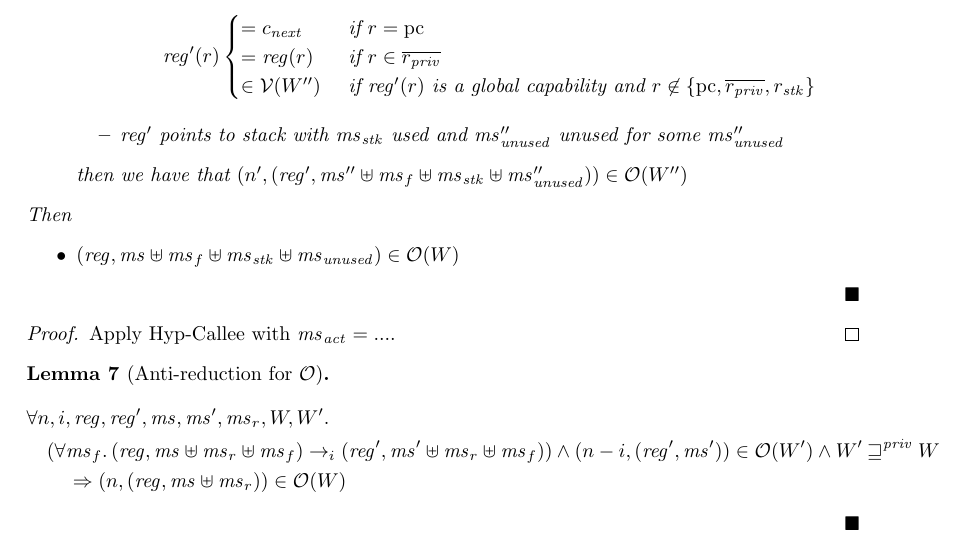
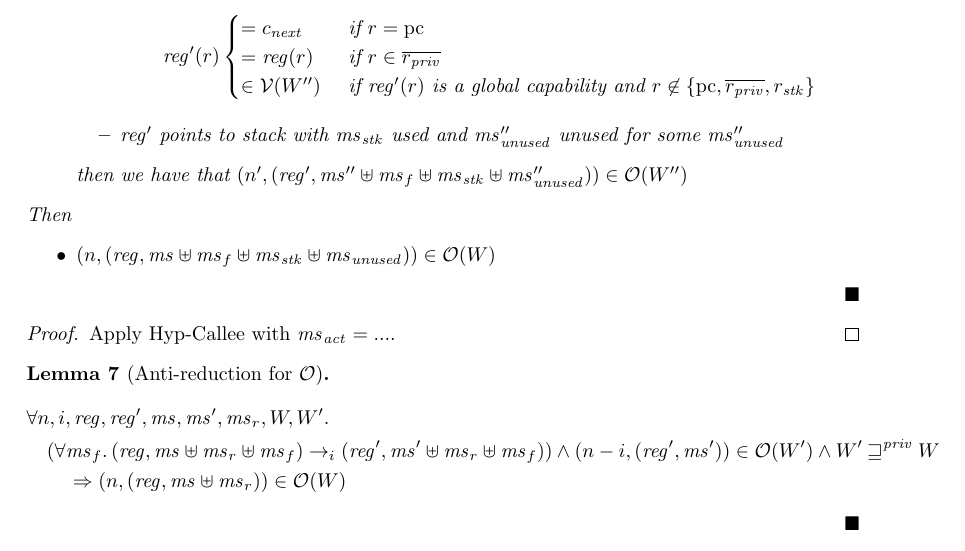
Before and after one commit to dominiquedevriese/capability-machine-reasoning-on-paper, a LaTeX document (local-capability-machine.tex): part of page 54 of 62, cut so that both start at the same text. Compiled offline with pdfLaTeX.

Commit message:
missing n in scall lemma

```diff
--- a/local-capability-machine.tex
+++ b/local-capability-machine.tex
@@ -3419,7 +3419,7 @@ Static region used for parts of memory that should not change.
   \end{itemize}
   Then
   \begin{itemize}
-    \item $(\reg,\ms \uplus \ms_f \uplus \ms_\stk \uplus \ms_{\var{unused}}) \in \observations(W)$
+    \item $\npair{(\reg,\ms \uplus \ms_f \uplus \ms_\stk \uplus \ms_{\var{unused}})} \in \observations(W)$
   \end{itemize}
 
   % Note: $k_{\mathit{act-rec}}$ is the (standard) size of an activation record (2
```
